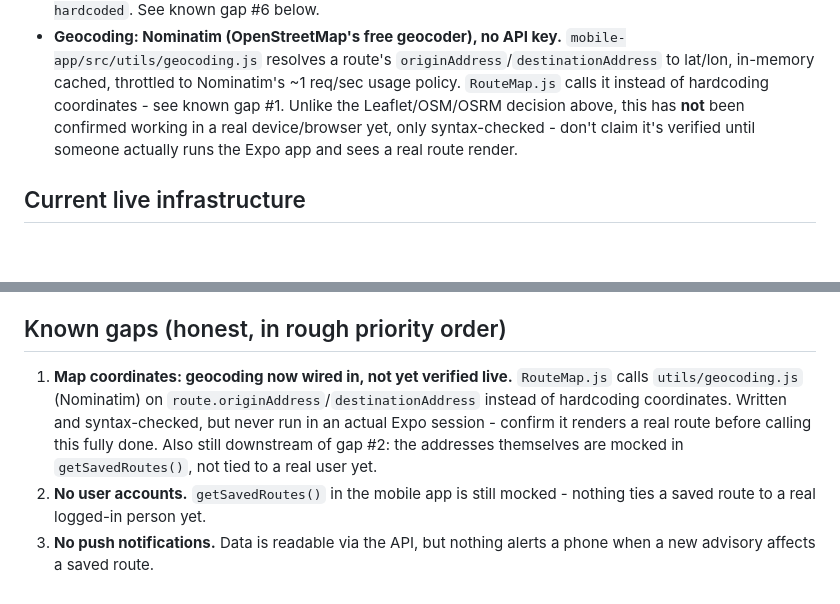
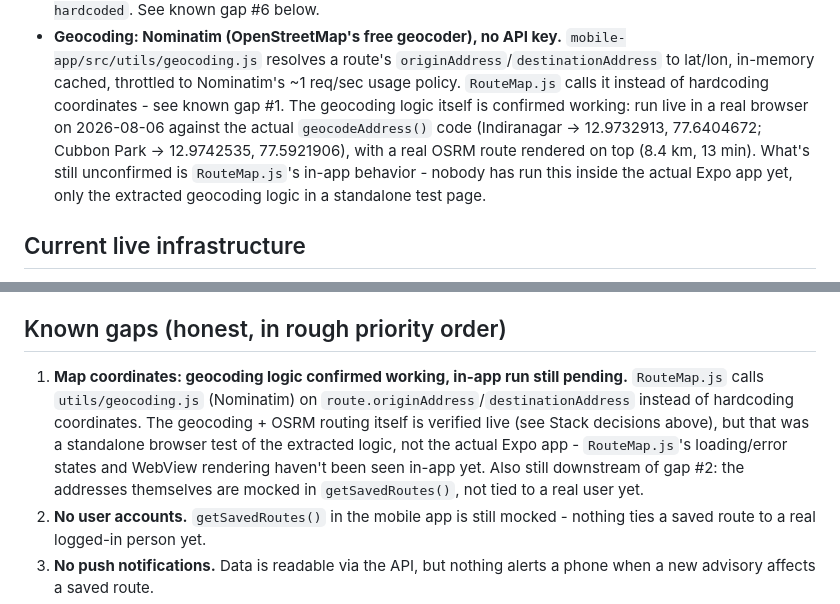
Before and after one commit to gauravteja/traffictj, a Markdown page: CLAUDE.md, 2 parts joined by grey strips. Drawn GitHub-style; blank space fills up the shorter version.

Commit message:
CLAUDE.md: confirm geocoding logic verified live, not just syntax-checked
Ran the actual geocodeAddress() code from geocoding.js in a real
browser outside the sandbox (a standalone test page, not the Expo
app itself): Indiranagar and Cubbon Park both resolved to real
coordinates via Nominatim, and OSRM rendered a real 8.4km/13min
route between them.

Narrowed known gap #1 accordingly - the geocoding logic itself is
proven, what's still unverified is RouteMap.js's actual behavior
inside the Expo app (WebView rendering, loading/error states).

```diff
--- a/CLAUDE.md
+++ b/CLAUDE.md
@@ -43,10 +43,14 @@ The wedge is:
   `originAddress`/`destinationAddress` to lat/lon, in-memory cached,
   throttled to Nominatim's ~1 req/sec usage policy.
   `RouteMap.js` calls it instead of hardcoding coordinates - see
-  known gap #1. Unlike the Leaflet/OSM/OSRM decision above, this has
-  **not** been confirmed working in a real device/browser yet, only
-  syntax-checked - don't claim it's verified until someone actually
-  runs the Expo app and sees a real route render.
+  known gap #1. The geocoding logic itself is confirmed working: run
+  live in a real browser on 2026-08-06 against the actual
+  `geocodeAddress()` code (Indiranagar -> 12.9732913, 77.6404672;
+  Cubbon Park -> 12.9742535, 77.5921906), with a real OSRM route
+  rendered on top (8.4 km, 13 min). What's still unconfirmed is
+  `RouteMap.js`'s in-app behavior - nobody has run this inside the
+  actual Expo app yet, only the extracted geocoding logic in a
+  standalone test page.
 
 ## Current live infrastructure
 
@@ -61,14 +65,16 @@ The wedge is:
 
 ## Known gaps (honest, in rough priority order)
 
-1. **Map coordinates: geocoding now wired in, not yet verified live.**
+1. **Map coordinates: geocoding logic confirmed working, in-app run still pending.**
    `RouteMap.js` calls `utils/geocoding.js` (Nominatim) on
    `route.originAddress`/`destinationAddress` instead of hardcoding
-   coordinates. Written and syntax-checked, but never run in an
-   actual Expo session - confirm it renders a real route before
-   calling this fully done. Also still downstream of gap #2: the
-   addresses themselves are mocked in `getSavedRoutes()`, not tied to
-   a real user yet.
+   coordinates. The geocoding + OSRM routing itself is verified live
+   (see Stack decisions above), but that was a standalone browser test
+   of the extracted logic, not the actual Expo app - `RouteMap.js`'s
+   loading/error states and WebView rendering haven't been seen
+   in-app yet. Also still downstream of gap #2: the addresses
+   themselves are mocked in `getSavedRoutes()`, not tied to a real
+   user yet.
 2. **No user accounts.** `getSavedRoutes()` in the mobile app is
    still mocked - nothing ties a saved route to a real logged-in
    person yet.
```
